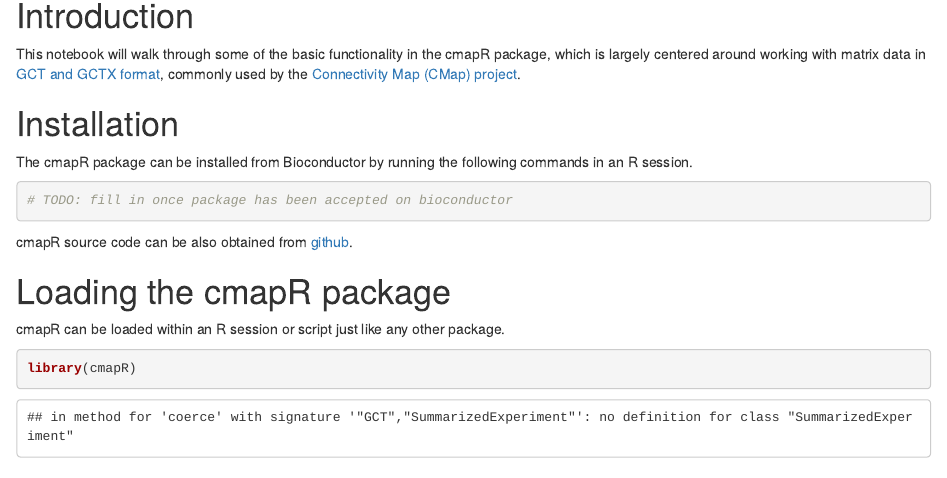
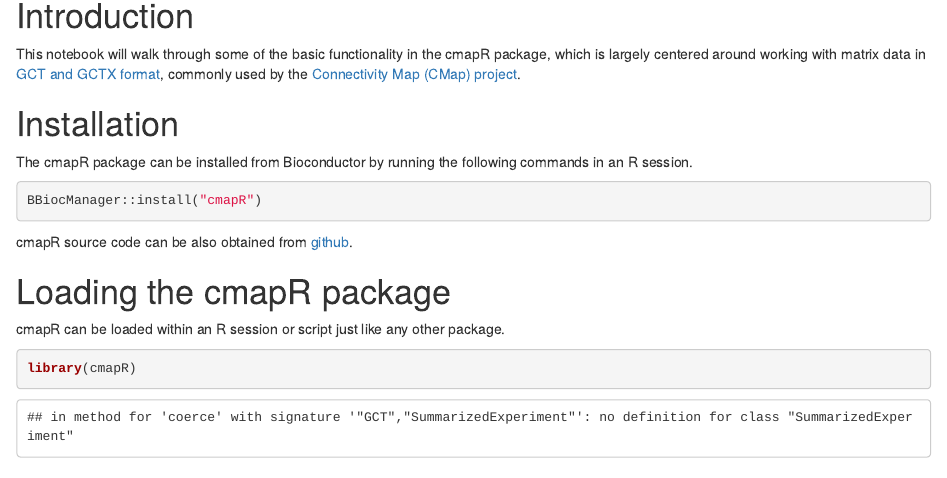
Before and after one commit to cmap/cmapR, an R Markdown document (vignettes/tutorial.Rmd): the page in a window 1100 px wide, from 260 px down. Rendered offline with R 4.5, knitr and Pandoc, with nearby package versions; drawn as R Markdown's standard HTML page in place of the format the file asks for; code that draws random numbers runs with fixed seeds of ours; some code elsewhere in the file could not run offline.

Commit message:
Update tutorial.Rmd

````diff
--- a/vignettes/tutorial.Rmd
+++ b/vignettes/tutorial.Rmd
@@ -26,7 +26,7 @@
 
 The cmapR package can be installed from Bioconductor by running the following commands in an R session.
 ```{r}
-# TODO: fill in once package has been accepted on bioconductor
+BBiocManager::install("cmapR")
 ```
 cmapR source code can be also obtained from [github](https://github.com/cmap/cmapR).
 
````
